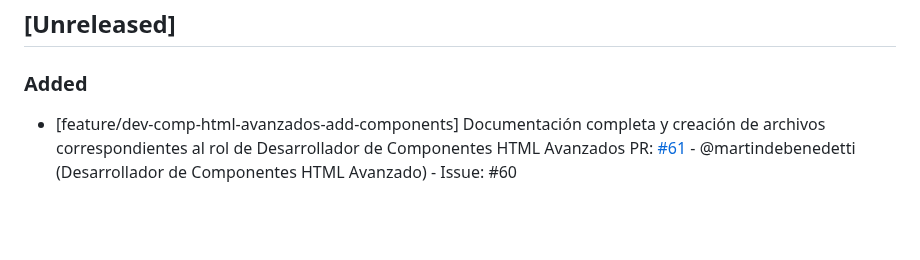
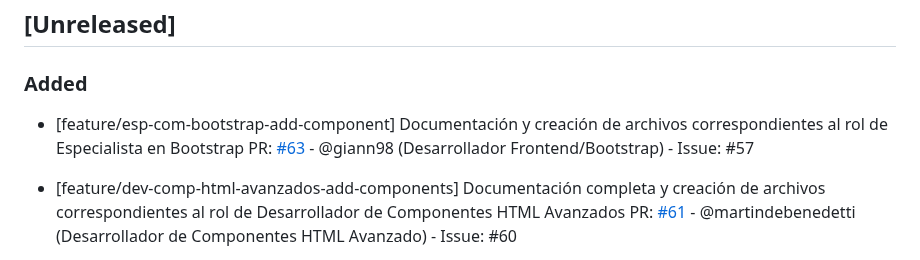
Before and after one commit to martindebenedetti/Planix, a Markdown page: changelog.md, the part around the change. GitHub-like rendering; blank space fills up the shorter version.

Commit message:
changelog + completar spec

```diff
--- a/changelog.md
+++ b/changelog.md
@@ -7,6 +7,10 @@ Este archivo se actualiza con cada Pull Request para registrar avances y correcc
 ## [Unreleased]
 
 ### Added
+
+- [feature/esp-com-bootstrap-add-component] Documentación y creación de archivos correspondientes al rol de Especialista en Bootstrap
+PR: [#63](https://github.com/martindebenedetti/Planix/pull/63) - @giann98 (Desarrollador Frontend/Bootstrap) - Issue: #57
+
 
 - [feature/dev-comp-html-avanzados-add-components] Documentación completa y creación de archivos correspondientes al rol de Desarrollador de Componentes HTML Avanzados
   PR: [#61](https://github.com/martindebenedetti/Planix/pull/61) - @martindebenedetti (Desarrollador de Componentes HTML Avanzado) - Issue: #60
```
Also changed, not shown: 1 other file.
